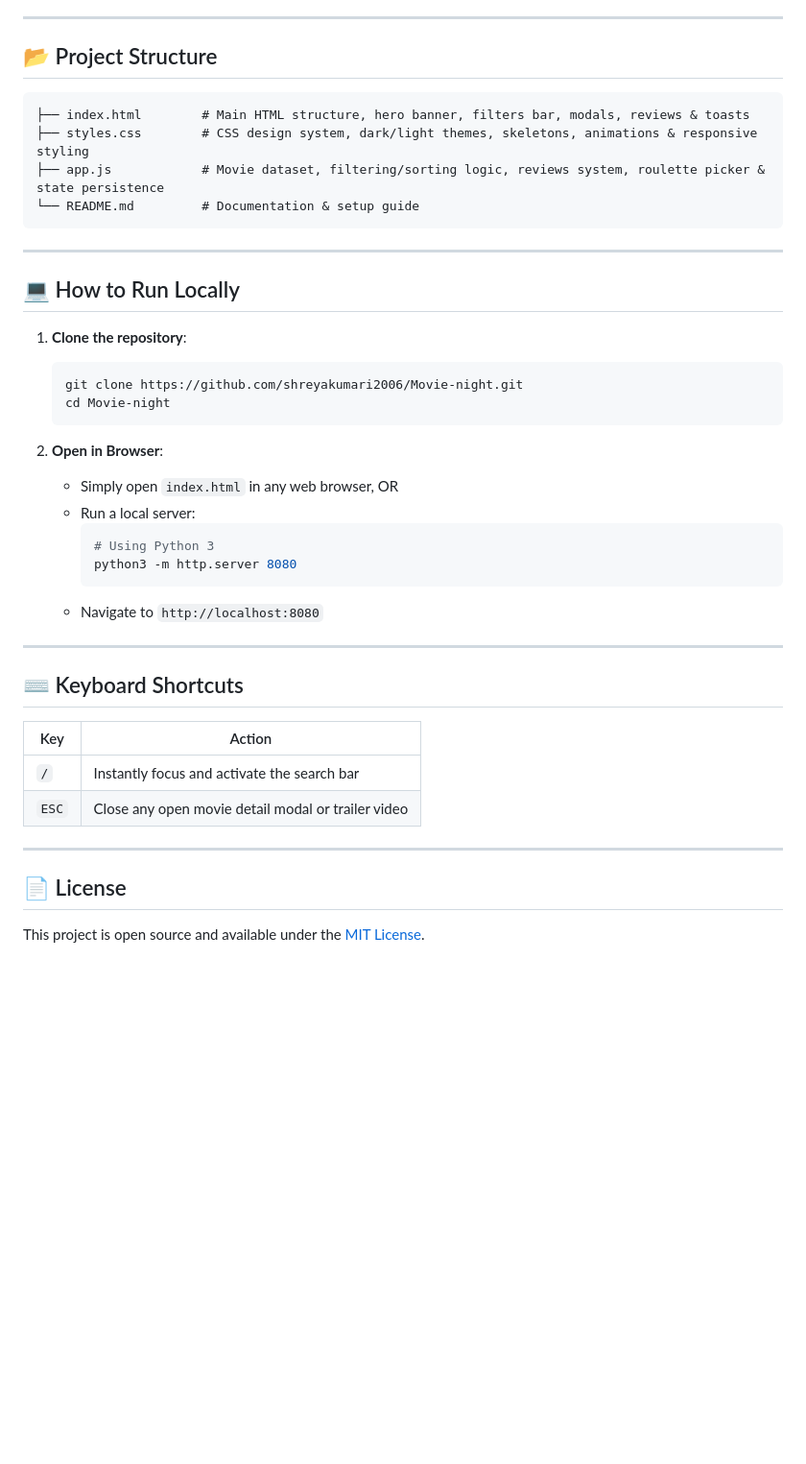
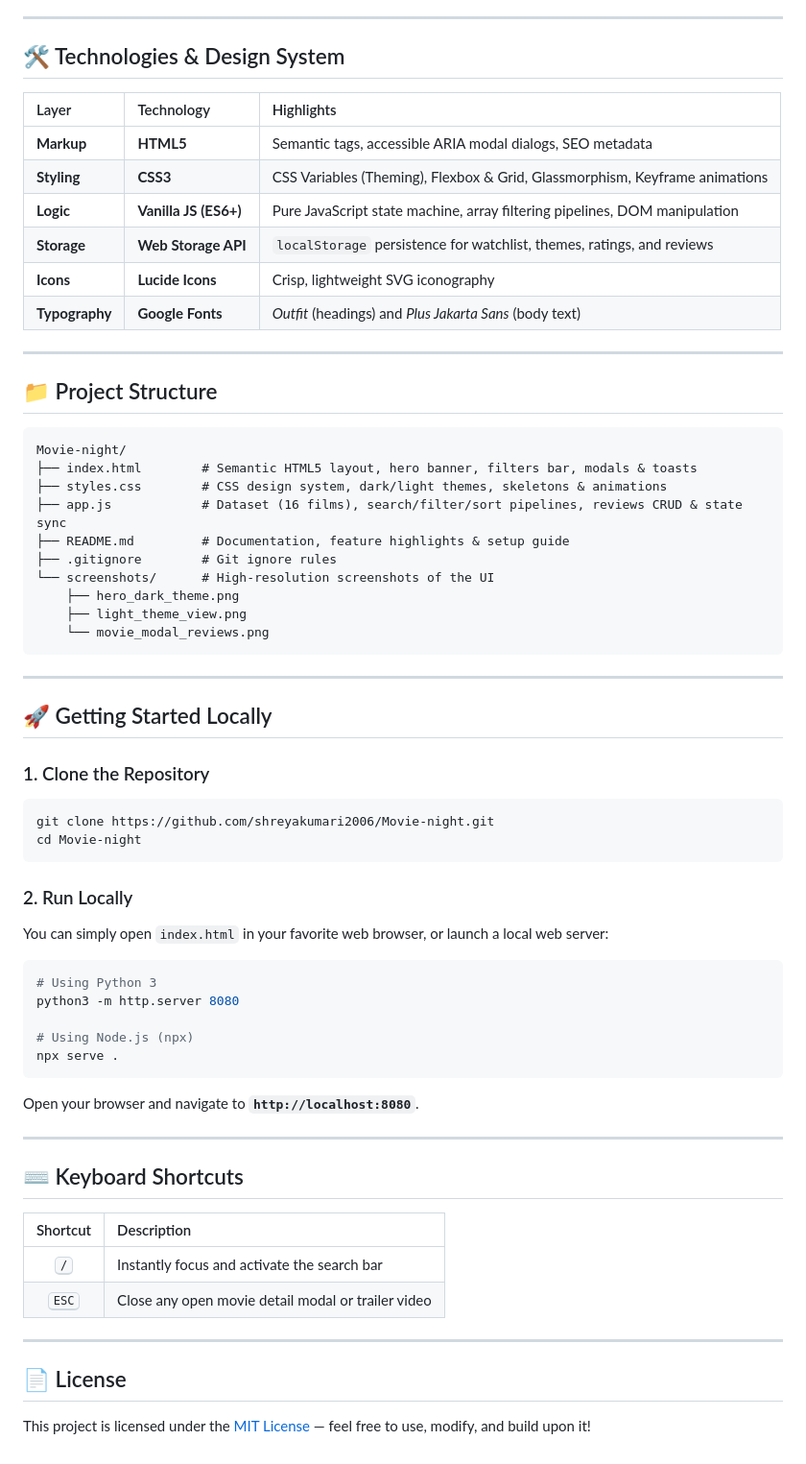
Before and after one commit to shreyakumari2006/Movie-night, a Markdown page: README.md, the part around the change printed below. Shown: that part at 96% size. GitHub-like rendering; blank space fills up the shorter version.

````diff
--- a/README.md
+++ b/README.md
@@ -34,45 +75,68 @@ A sleek, modern, and interactive movie discovery web application built with pure
 
 ---
 
-## 📂 Project Structure
+## 🛠️ Technologies & Design System
+
+| Layer | Technology | Highlights |
+| :--- | :--- | :--- |
+| **Markup** | **HTML5** | Semantic tags, accessible ARIA modal dialogs, SEO metadata |
+| **Styling** | **CSS3** | CSS Variables (Theming), Flexbox & Grid, Glassmorphism, Keyframe animations |
+| **Logic** | **Vanilla JS (ES6+)** | Pure JavaScript state machine, array filtering pipelines, DOM manipulation |
+| **Storage** | **Web Storage API** | `localStorage` persistence for watchlist, themes, ratings, and reviews |
+| **Icons** | **Lucide Icons** | Crisp, lightweight SVG iconography |
+| **Typography** | **Google Fonts** | *Outfit* (headings) and *Plus Jakarta Sans* (body text) |
+
+---
+
+## 📁 Project Structure
 
 ```
-├── index.html        # Main HTML structure, hero banner, filters bar, modals, reviews & toasts
-├── styles.css        # CSS design system, dark/light themes, skeletons, animations & responsive styling
-├── app.js            # Movie dataset, filtering/sorting logic, reviews system, roulette picker & state persistence
-└── README.md         # Documentation & setup guide
+Movie-night/
+├── index.html        # Semantic HTML5 layout, hero banner, filters bar, modals & toasts
+├── styles.css        # CSS design system, dark/light themes, skeletons & animations
+├── app.js            # Dataset (16 films), search/filter/sort pipelines, reviews CRUD & state sync
+├── README.md         # Documentation, feature highlights & setup guide
+├── .gitignore        # Git ignore rules
+└── screenshots/      # High-resolution screenshots of the UI
+    ├── hero_dark_theme.png
+    ├── light_theme_view.png
+    └── movie_modal_reviews.png
 ```
 
 ---
 
-## 💻 How to Run Locally
+## 🚀 Getting Started Locally
 
-1. **Clone the repository**:
-   ```bash
-   git clone https://github.com/shreyakumari2006/Movie-night.git
-   cd Movie-night
-   ```
+### 1. Clone the Repository
+```bash
+git clone https://github.com/shreyakumari2006/Movie-night.git
+cd Movie-night
+```
 
-2. **Open in Browser**:
-   - Simply open `index.html` in any web browser, OR
-   - Run a local server:
-     ```bash
-     # Using Python 3
-     python3 -m http.server 8080
-     ```
-   - Navigate to `http://localhost:8080`
+### 2. Run Locally
+You can simply open `index.html` in your favorite web browser, or launch a local web server:
+
+```bash
+# Using Python 3
+python3 -m http.server 8080
+
+# Using Node.js (npx)
+npx serve .
+```
+
+Open your browser and navigate to **`http://localhost:8080`**.
 
 ---
 
 ## ⌨️ Keyboard Shortcuts
 
-| Key | Action |
-| --- | --- |
-| `/` | Instantly focus and activate the search bar |
-| `ESC` | Close any open movie detail modal or trailer video |
+| Shortcut | Description |
+| :---: | :--- |
+| <kbd>/</kbd> | Instantly focus and activate the search bar |
+| <kbd>ESC</kbd> | Close any open movie detail modal or trailer video |
 
 ---
 
 ## 📄 License
 
-This project is open source and available under the [MIT License](LICENSE).
+This project is licensed under the [MIT License](LICENSE) — feel free to use, modify, and build upon it!
````
Also changed, not shown: other parts of README.md (+65 -24 lines), screenshots/movie_modal_reviews.png (added), 2 other files.
